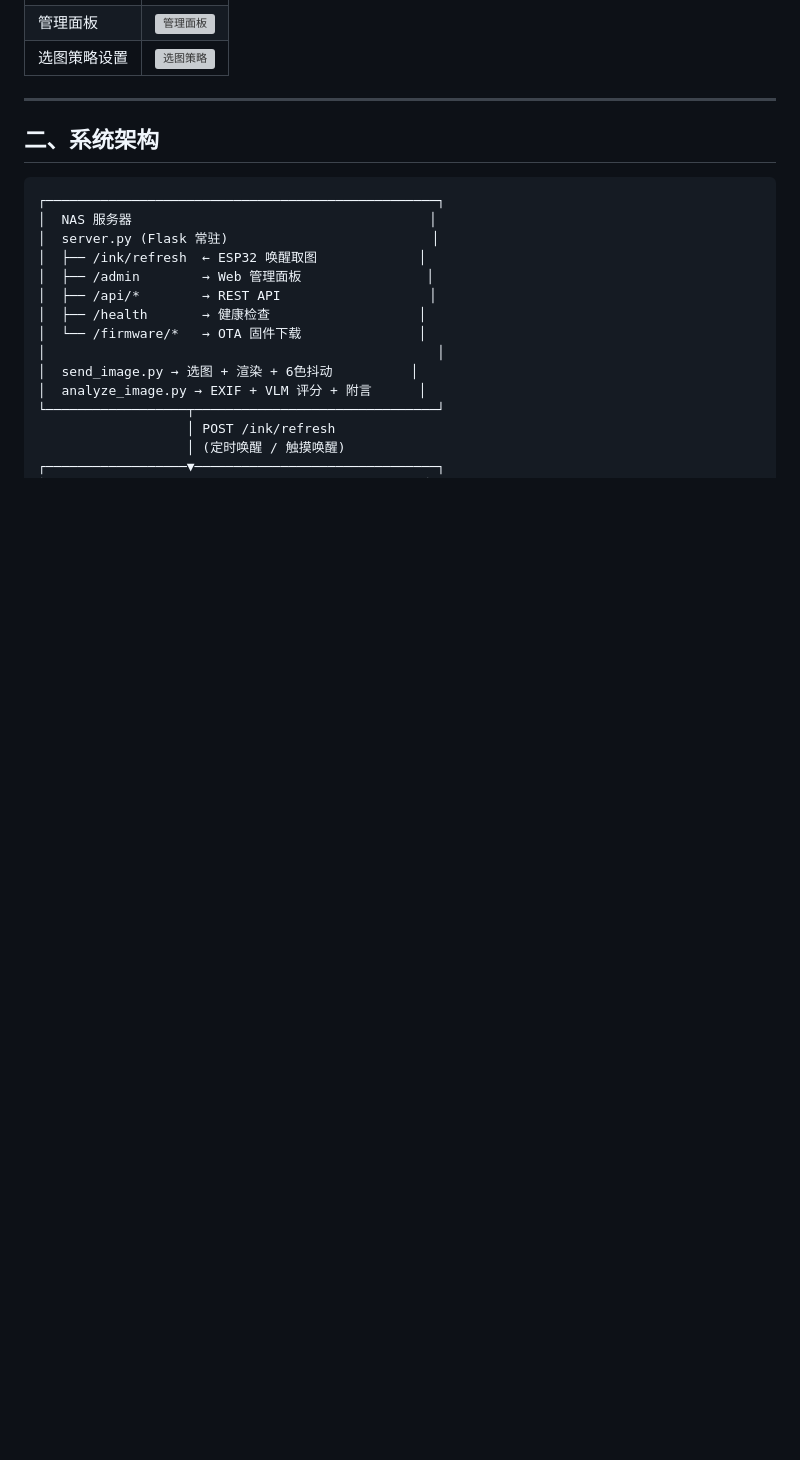
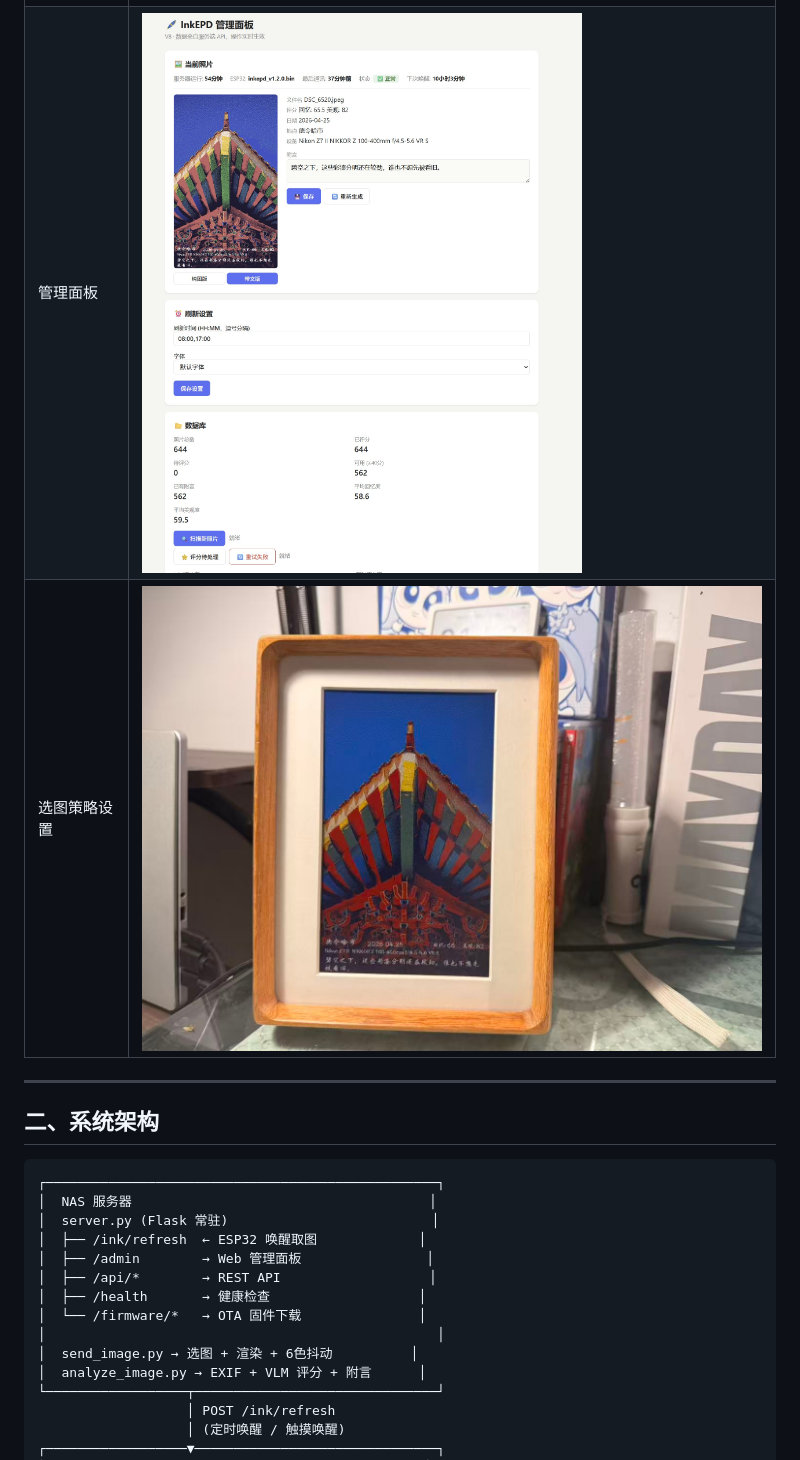
Before and after one commit to Pikaxix/InkEPD, a Markdown page: README.md, the part around the change. GitHub-like rendering; pictures changed too: docs/images/admin.png (added), docs/images/selection.jpg (added); blank space fills up the shorter version; grey boxes are pictures that could not be loaded.

Commit message:
Add project photos

```diff
--- a/README.md
+++ b/README.md
@@ -31,7 +31,7 @@
 |------|------|
 | 相框实拍 | ![相框实拍](docs/images/frame.jpg) |
 | 管理面板 | ![管理面板](docs/images/admin.png) |
-| 选图策略设置 | ![选图策略](docs/images/selection.png) |
+| 选图策略设置 | ![选图策略](docs/images/selection.jpg) |
 
 ---
 
```
Also changed, not shown: docs/images/device.jpg (added), docs/images/frame.jpg (added), 1 other file.
